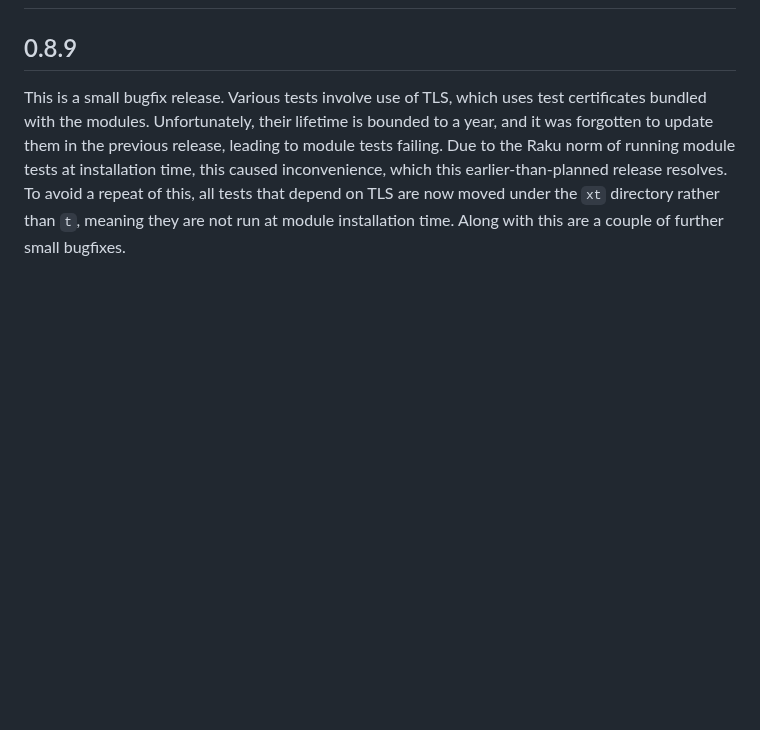
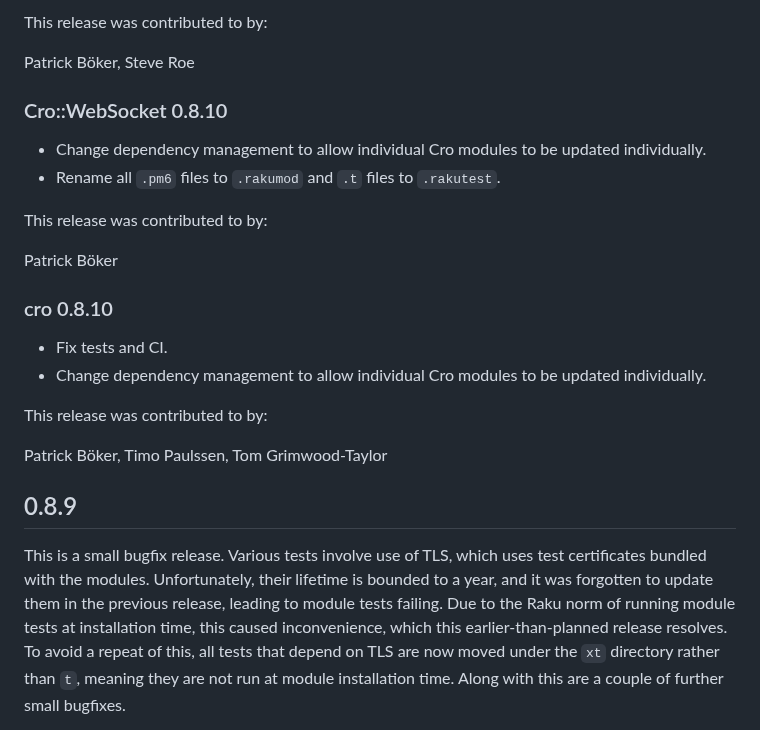
Before and after one commit to croservices/cro-website, a Markdown page: docs/releases.md, the part around one of its changes. Drawn GitHub-style; blank space fills up the shorter version.

Commit message:
Announce the first community release

```diff
--- a/docs/releases.md
+++ b/docs/releases.md
@@ -2,3 +99,29 @@
+This release was contributed to by:
+
+Patrick Böker, Steve Roe
+
+
+### Cro::WebSocket 0.8.10
+
+- Change dependency management to allow individual Cro modules to be
+  updated individually.
+- Rename all `.pm6` files to `.rakumod` and `.t` files to `.rakutest`.
+
+This release was contributed to by:
+
+Patrick Böker
+
+
+### cro 0.8.10
+
+- Fix tests and CI.
+- Change dependency management to allow individual Cro modules to be
+  updated individually.
+
+This release was contributed to by:
+
+Patrick Böker, Timo Paulssen, Tom Grimwood-Taylor
+
 
 ## 0.8.9
 
```
Also changed, not shown: other parts of docs/releases.md (+97 -0 lines).
